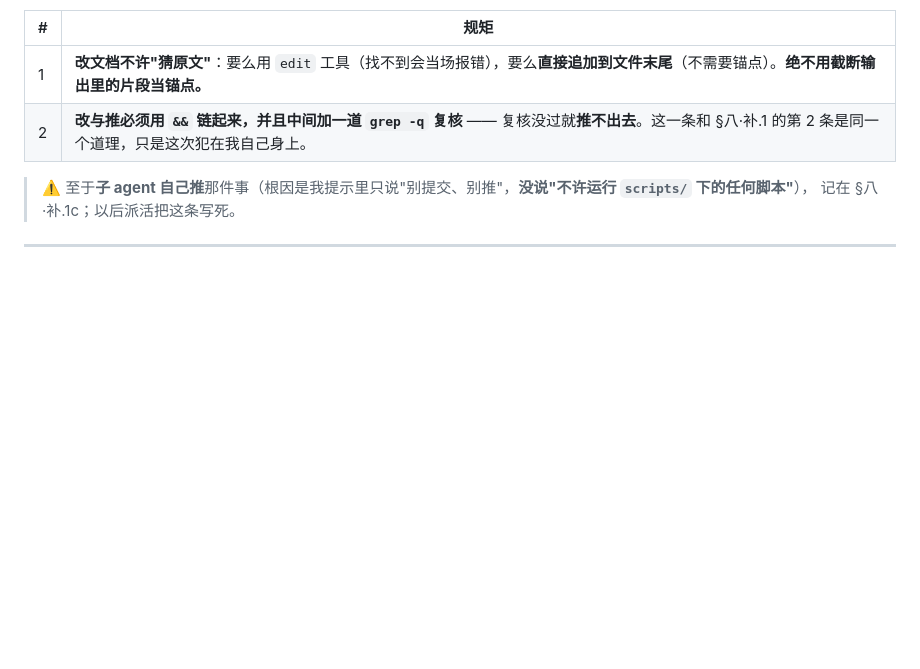
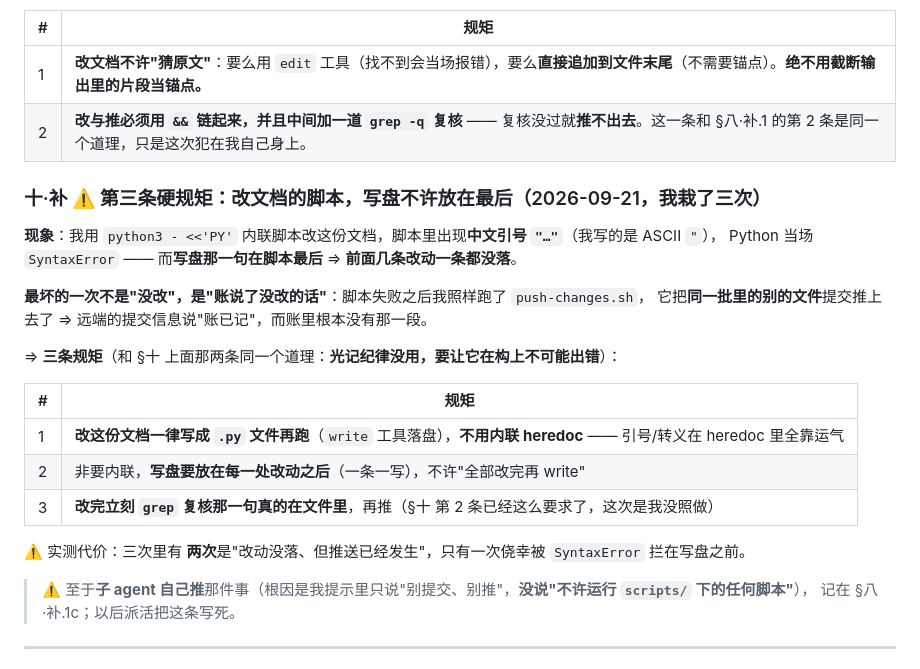
Before and after one commit to aaffdd11/hupo, a Markdown page: docs/dev/00-PROGRESS.md, the part around the change. GitHub-like rendering; blank space fills up the shorter version.

Commit message:
账：§十·补 第三条硬规矩——改文档的脚本不许把写盘放最后（我栽了三次，两次是'账说改了其实没改'还推了）

```diff
--- a/docs/dev/00-PROGRESS.md
+++ b/docs/dev/00-PROGRESS.md
@@ -494,6 +494,24 @@ $ bash scripts/check-apk.sh
 | 1 | **改文档不许"猜原文"**：要么用 `edit` 工具（找不到会当场报错），要么**直接追加到文件末尾**（不需要锚点）。**绝不用截断输出里的片段当锚点。** |
 | 2 | **改与推必须用 `&&` 链起来，并且中间加一道 `grep -q` 复核** —— 复核没过就**推不出去**。这一条和 §八·补.1 的第 2 条是同一个道理，只是这次犯在我自己身上。 |
 
+### 十·补 ⚠️ 第三条硬规矩：**改文档的脚本，写盘不许放在最后**（2026-09-21，我栽了三次）
+
+**现象**：我用 `python3 - <<'PY'` 内联脚本改这份文档，脚本里出现**中文引号 `"…"`**（我写的是 ASCII `"`），
+Python 当场 `SyntaxError` —— 而**写盘那一句在脚本最后** ⇒ **前面几条改动一条都没落**。
+
+**最坏的一次不是"没改"，是"账说了没改的话"**：脚本失败之后我照样跑了 `push-changes.sh`，
+它把**同一批里的别的文件**提交推上去了 ⇒ 远端的提交信息说"账已记"，而账里根本没有那一段。
+
+⇒ **三条规矩**（和 §十 上面那两条同一个道理：**光记纪律没用，要让它在构上不可能出错**）：
+
+| # | 规矩 |
+|---|---|
+| 1 | **改这份文档一律写成 `.py` 文件再跑**（`write` 工具落盘），**不用内联 heredoc** —— 引号/转义在 heredoc 里全靠运气 |
+| 2 | 非要内联，**写盘要放在每一处改动之后**（一条一写），不许"全部改完再 write" |
+| 3 | **改完立刻 `grep` 复核那一句真的在文件里**，再推（§十 第 2 条已经这么要求了，这次是我没照做） |
+
+⚠️ 实测代价：三次里有 **两次**是"改动没落、但推送已经发生"，只有一次侥幸被 `SyntaxError` 拦在写盘之前。
+
 > ⚠️ 至于**子 agent 自己推**那件事（根因是我提示里只说"别提交、别推"，**没说"不许运行 `scripts/` 下的任何脚本"**），
 > 记在 §八·补.1c；以后派活把这条写死。
 
```
